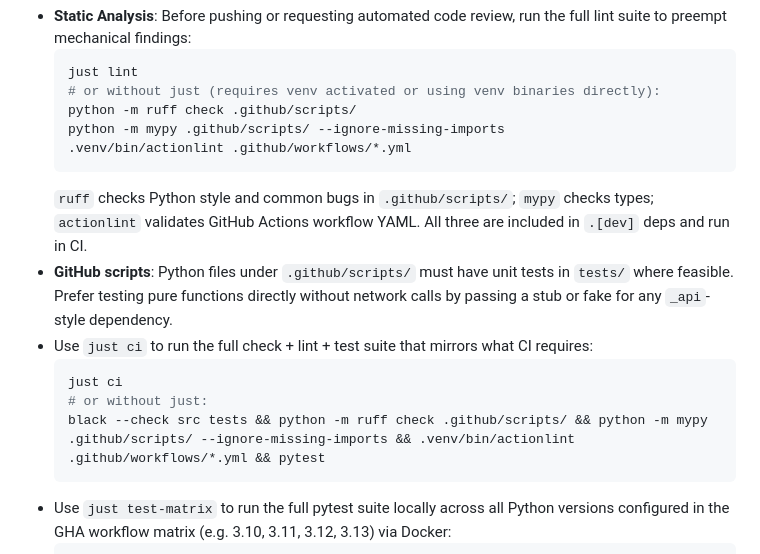
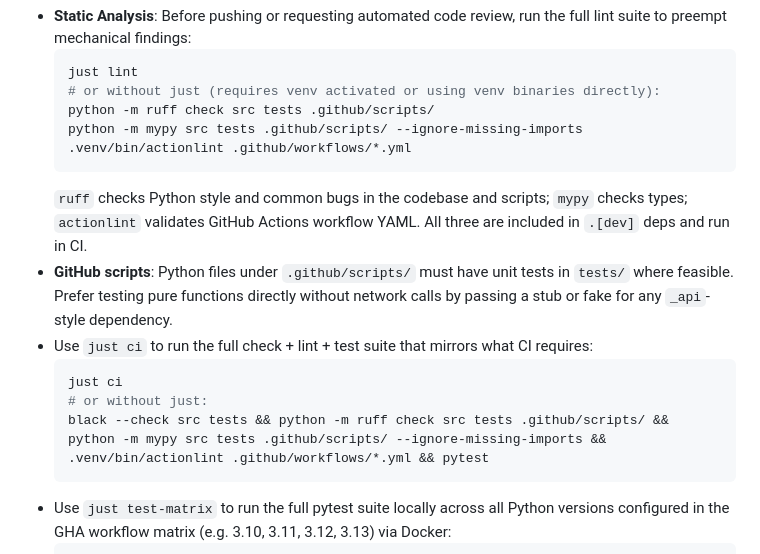
Before and after one commit to xchewtoyx/okf-core, a Markdown page: AGENTS.md, the part around the change. GitHub-like rendering.

Commit message:
docs: update AGENTS.md to match new linter and typecheck scope

````diff
--- a/AGENTS.md
+++ b/AGENTS.md
@@ -126,17 +126,17 @@ consume `okf-core`.
   ```sh
   just lint
   # or without just (requires venv activated or using venv binaries directly):
-  python -m ruff check .github/scripts/
-  python -m mypy .github/scripts/ --ignore-missing-imports
+  python -m ruff check src tests .github/scripts/
+  python -m mypy src tests .github/scripts/ --ignore-missing-imports
   .venv/bin/actionlint .github/workflows/*.yml
   ```
-  `ruff` checks Python style and common bugs in `.github/scripts/`; `mypy` checks types; `actionlint` validates GitHub Actions workflow YAML. All three are included in `.[dev]` deps and run in CI.
+  `ruff` checks Python style and common bugs in the codebase and scripts; `mypy` checks types; `actionlint` validates GitHub Actions workflow YAML. All three are included in `.[dev]` deps and run in CI.
 - **GitHub scripts**: Python files under `.github/scripts/` must have unit tests in `tests/` where feasible. Prefer testing pure functions directly without network calls by passing a stub or fake for any `_api`-style dependency.
 - Use `just ci` to run the full check + lint + test suite that mirrors what CI requires:
   ```sh
   just ci
   # or without just:
-  black --check src tests && python -m ruff check .github/scripts/ && python -m mypy .github/scripts/ --ignore-missing-imports && .venv/bin/actionlint .github/workflows/*.yml && pytest
+  black --check src tests && python -m ruff check src tests .github/scripts/ && python -m mypy src tests .github/scripts/ --ignore-missing-imports && .venv/bin/actionlint .github/workflows/*.yml && pytest
   ```
 - Use `just test-matrix` to run the full pytest suite locally across all Python versions configured in the GHA workflow matrix (e.g. 3.10, 3.11, 3.12, 3.13) via Docker:
   ```sh
````
